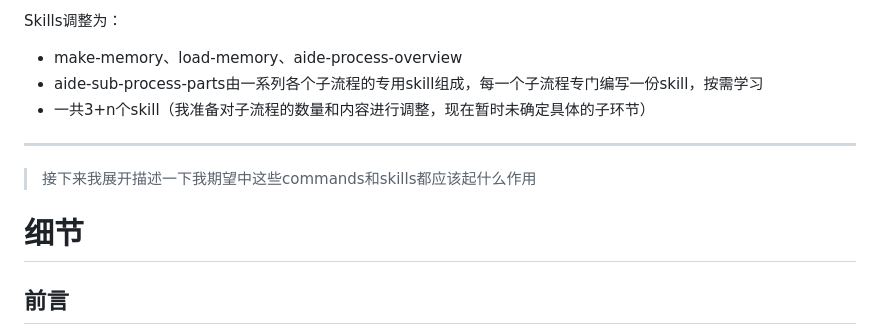
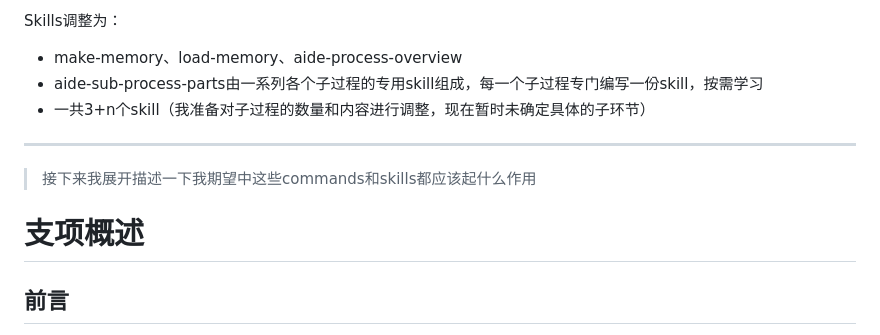
Before and after one commit to sayurinana/agent-aide, a Markdown page: task-now.md, the part around one of its changes. Drawn GitHub-style.

```diff
--- a/task-now.md
+++ b/task-now.md
@@ -17,14 +17,14 @@ Commands调整为：
 Skills调整为：
 
 - make-memory、load-memory、aide-process-overview
-- aide-sub-process-parts由一系列各个子流程的专用skill组成，每一个子流程专门编写一份skill，按需学习
-- 一共3+n个skill（我准备对子流程的数量和内容进行调整，现在暂时未确定具体的子环节）
+- aide-sub-process-parts由一系列各个子过程的专用skill组成，每一个子过程专门编写一份skill，按需学习
+- 一共3+n个skill（我准备对子过程的数量和内容进行调整，现在暂时未确定具体的子环节）
 
 ---
 
 > 接下来我展开描述一下我期望中这些commands和skills都应该起什么作用
 
-# 细节
+# 支项概述
 
 ## 前言
 
```
Also changed, not shown: other parts of task-now.md (+53 -0 lines).
